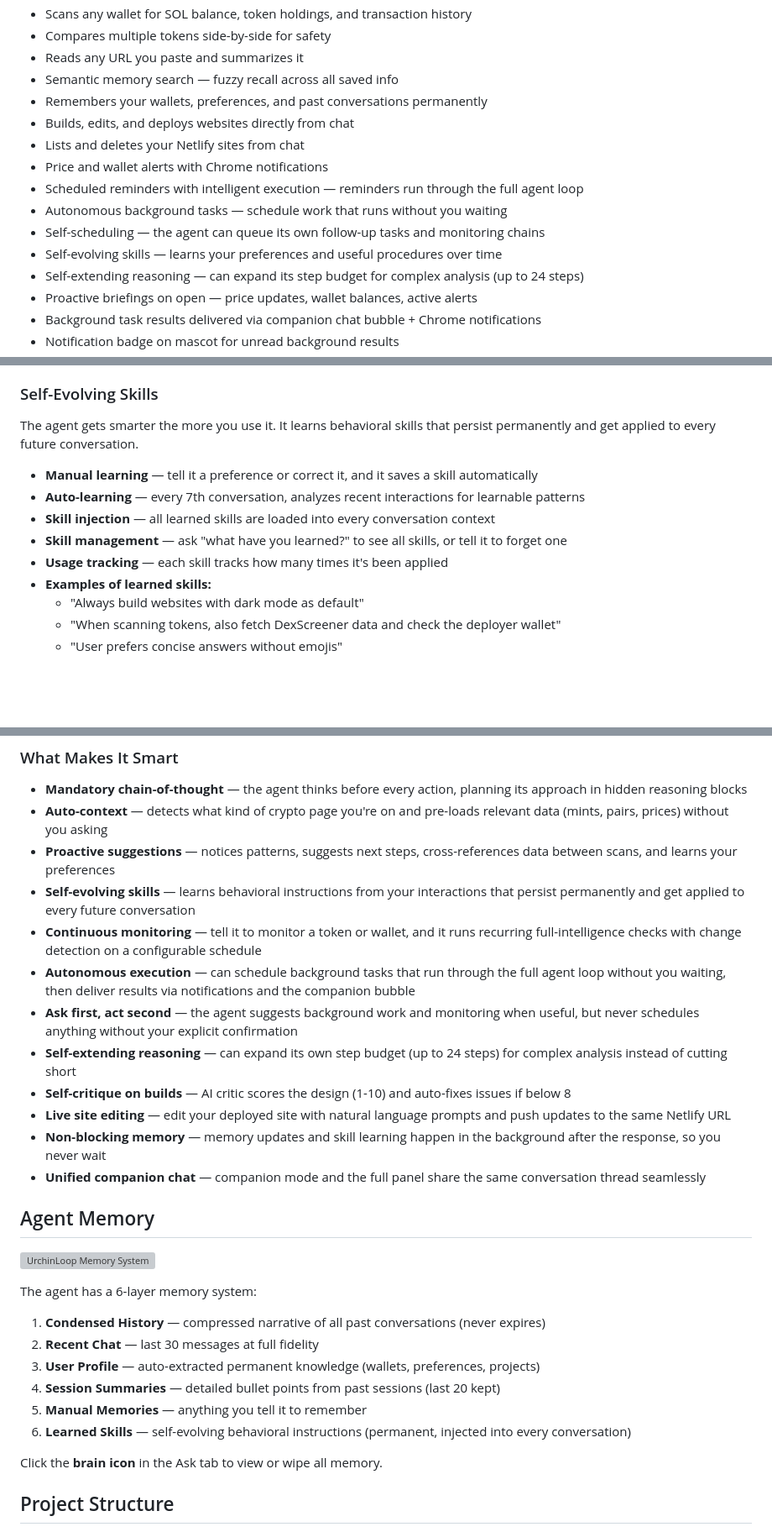
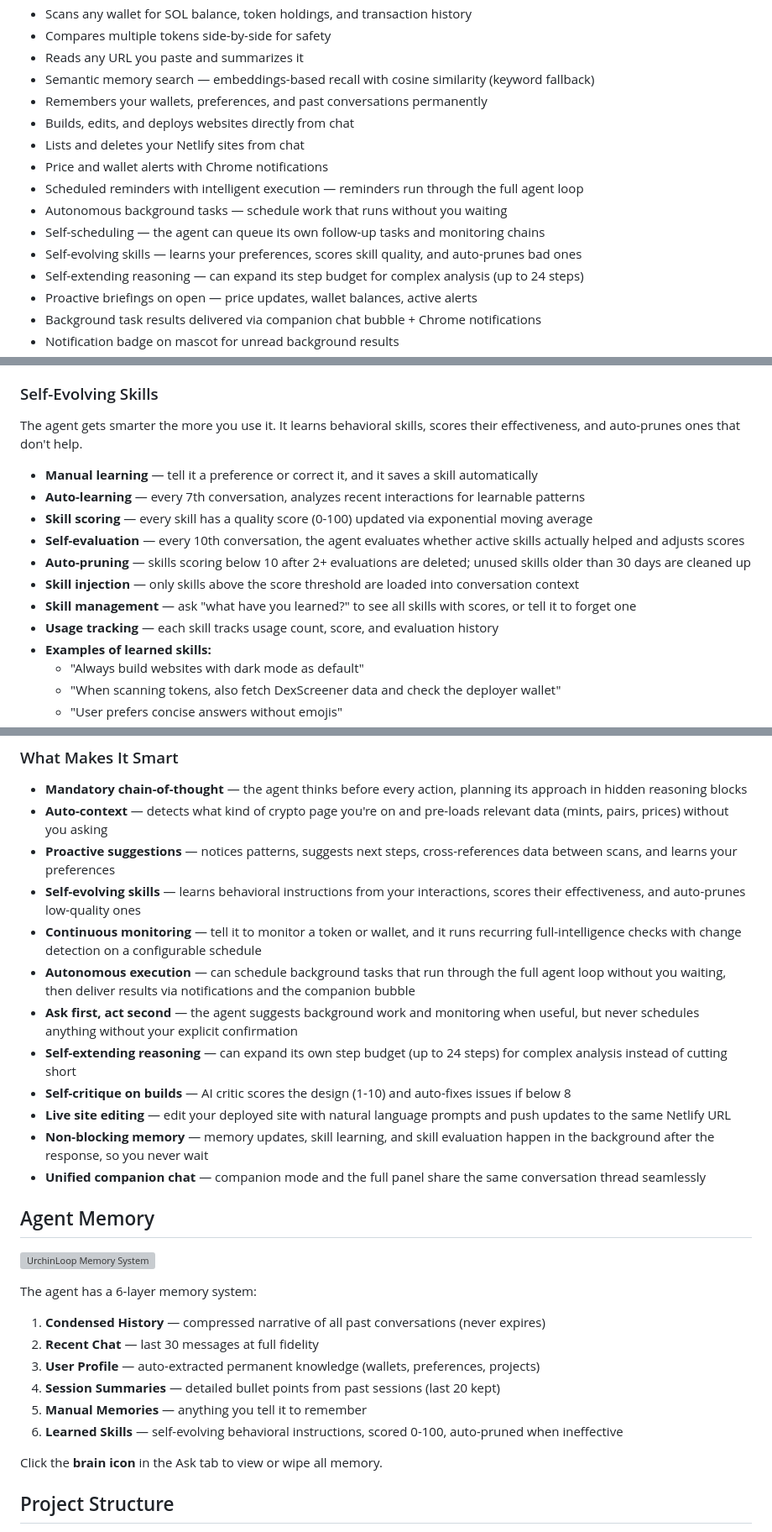
Before and after one commit to urchinbotdev/urchinbot, a Markdown page: readme.md, 3 parts joined by grey strips. Shown at 84% size. GitHub-like rendering; blank space fills up the shorter version; grey boxes are pictures that could not be loaded.

```diff
--- a/readme.md
+++ b/readme.md
@@ -42,7 +42,7 @@ A full AI agent overlay on any webpage. It reasons step-by-step with mandatory c
 - Scans any wallet for SOL balance, token holdings, and transaction history
 - Compares multiple tokens side-by-side for safety
 - Reads any URL you paste and summarizes it
-- Semantic memory search — fuzzy recall across all saved info
+- Semantic memory search — embeddings-based recall with cosine similarity (keyword fallback)
 - Remembers your wallets, preferences, and past conversations permanently
 - Builds, edits, and deploys websites directly from chat
 - Lists and deletes your Netlify sites from chat
@@ -50,7 +50,7 @@ A full AI agent overlay on any webpage. It reasons step-by-step with mandatory c
 - Scheduled reminders with intelligent execution — reminders run through the full agent loop
 - Autonomous background tasks — schedule work that runs without you waiting
 - Self-scheduling — the agent can queue its own follow-up tasks and monitoring chains
-- Self-evolving skills — learns your preferences and useful procedures over time
+- Self-evolving skills — learns your preferences, scores skill quality, and auto-prunes bad ones
 - Self-extending reasoning — can expand its step budget for complex analysis (up to 24 steps)
 - Proactive briefings on open — price updates, wallet balances, active alerts
 - Background task results delivered via companion chat bubble + Chrome notifications
@@ -101,13 +101,16 @@ The agent can work while you're not watching — but only when you ask it to. It
 
 ### Self-Evolving Skills
 
-The agent gets smarter the more you use it. It learns behavioral skills that persist permanently and get applied to every future conversation.
+The agent gets smarter the more you use it. It learns behavioral skills, scores their effectiveness, and auto-prunes ones that don't help.
 
 - **Manual learning** — tell it a preference or correct it, and it saves a skill automatically
 - **Auto-learning** — every 7th conversation, analyzes recent interactions for learnable patterns
-- **Skill injection** — all learned skills are loaded into every conversation context
-- **Skill management** — ask "what have you learned?" to see all skills, or tell it to forget one
-- **Usage tracking** — each skill tracks how many times it's been applied
+- **Skill scoring** — every skill has a quality score (0-100) updated via exponential moving average
+- **Self-evaluation** — every 10th conversation, the agent evaluates whether active skills actually helped and adjusts scores
+- **Auto-pruning** — skills scoring below 10 after 2+ evaluations are deleted; unused skills older than 30 days are cleaned up
+- **Skill injection** — only skills above the score threshold are loaded into conversation context
+- **Skill management** — ask "what have you learned?" to see all skills with scores, or tell it to forget one
+- **Usage tracking** — each skill tracks usage count, score, and evaluation history
 - **Examples of learned skills:**
   - "Always build websites with dark mode as default"
   - "When scanning tokens, also fetch DexScreener data and check the deployer wallet"
@@ -315,14 +318,14 @@ All autonomous tasks run in the Chrome service worker. Results are delivered via
 - **Mandatory chain-of-thought** — the agent thinks before every action, planning its approach in hidden reasoning blocks
 - **Auto-context** — detects what kind of crypto page you're on and pre-loads relevant data (mints, pairs, prices) without you asking
 - **Proactive suggestions** — notices patterns, suggests next steps, cross-references data between scans, and learns your preferences
-- **Self-evolving skills** — learns behavioral instructions from your interactions that persist permanently and get applied to every future conversation
+- **Self-evolving skills** — learns behavioral instructions from your interactions, scores their effectiveness, and auto-prunes low-quality ones
 - **Continuous monitoring** — tell it to monitor a token or wallet, and it runs recurring full-intelligence checks with change detection on a configurable schedule
 - **Autonomous execution** — can schedule background tasks that run through the full agent loop without you waiting, then deliver results via notifications and the companion bubble
 - **Ask first, act second** — the agent suggests background work and monitoring when useful, but never schedules anything without your explicit confirmation
 - **Self-extending reasoning** — can expand its own step budget (up to 24 steps) for complex analysis instead of cutting short
 - **Self-critique on builds** — AI critic scores the design (1-10) and auto-fixes issues if below 8
 - **Live site editing** — edit your deployed site with natural language prompts and push updates to the same Netlify URL
-- **Non-blocking memory** — memory updates and skill learning happen in the background after the response, so you never wait
+- **Non-blocking memory** — memory updates, skill learning, and skill evaluation happen in the background after the response, so you never wait
 - **Unified companion chat** — companion mode and the full panel share the same conversation thread seamlessly
 
 ## Agent Memory
@@ -336,7 +339,7 @@ The agent has a 6-layer memory system:
 3. **User Profile** — auto-extracted permanent knowledge (wallets, preferences, projects)
 4. **Session Summaries** — detailed bullet points from past sessions (last 20 kept)
 5. **Manual Memories** — anything you tell it to remember
-6. **Learned Skills** — self-evolving behavioral instructions (permanent, injected into every conversation)
+6. **Learned Skills** — self-evolving behavioral instructions, scored 0-100, auto-pruned when ineffective
 
 Click the **brain icon** in the Ask tab to view or wipe all memory.
 
```
Also changed, not shown: other parts of readme.md (+1 -1 lines).
